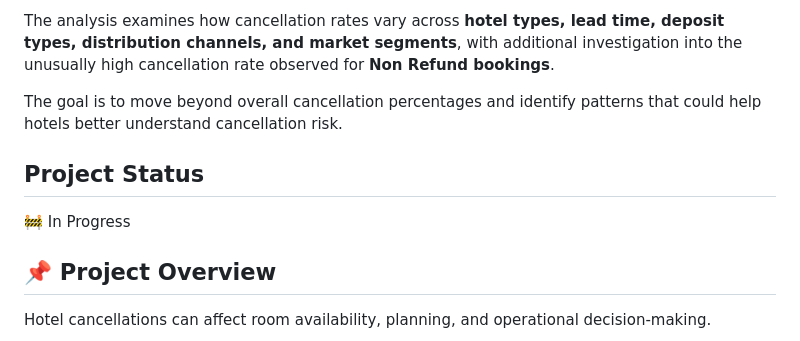
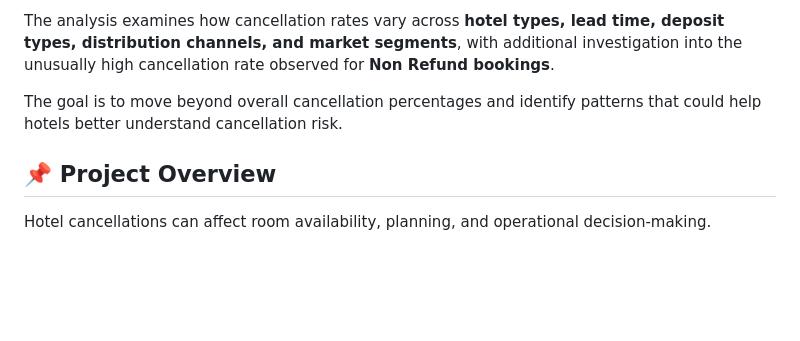
Before and after one commit to Fatima-Zehra-DA/Hotel-Booking-Cancellation-Analysis-Python-PowerBI, a Markdown page: README.md, the part around one of its changes. Drawn GitHub-style; blank space fills up the shorter version.

```diff
--- a/README.md
+++ b/README.md
@@ -5,9 +5,6 @@ An exploratory data analysis project focused on understanding **hotel booking ca
 The analysis examines how cancellation rates vary across **hotel types, lead time, deposit types, distribution channels, and market segments**, with additional investigation into the unusually high cancellation rate observed for **Non Refund bookings**.
 
 The goal is to move beyond overall cancellation percentages and identify patterns that could help hotels better understand cancellation risk.
-
-## Project Status
-🚧 In Progress
 
 ## 📌 Project Overview
 
```
Also changed, not shown: other parts of README.md (+6 -6 lines).
